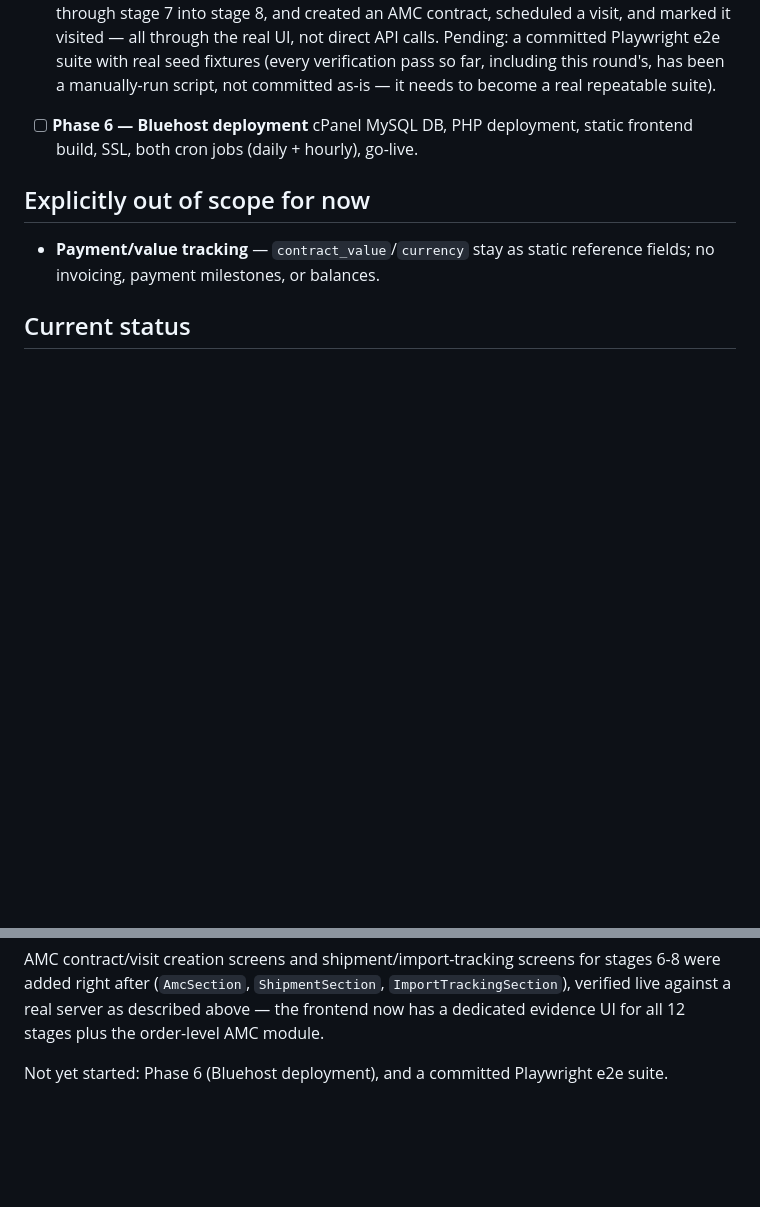
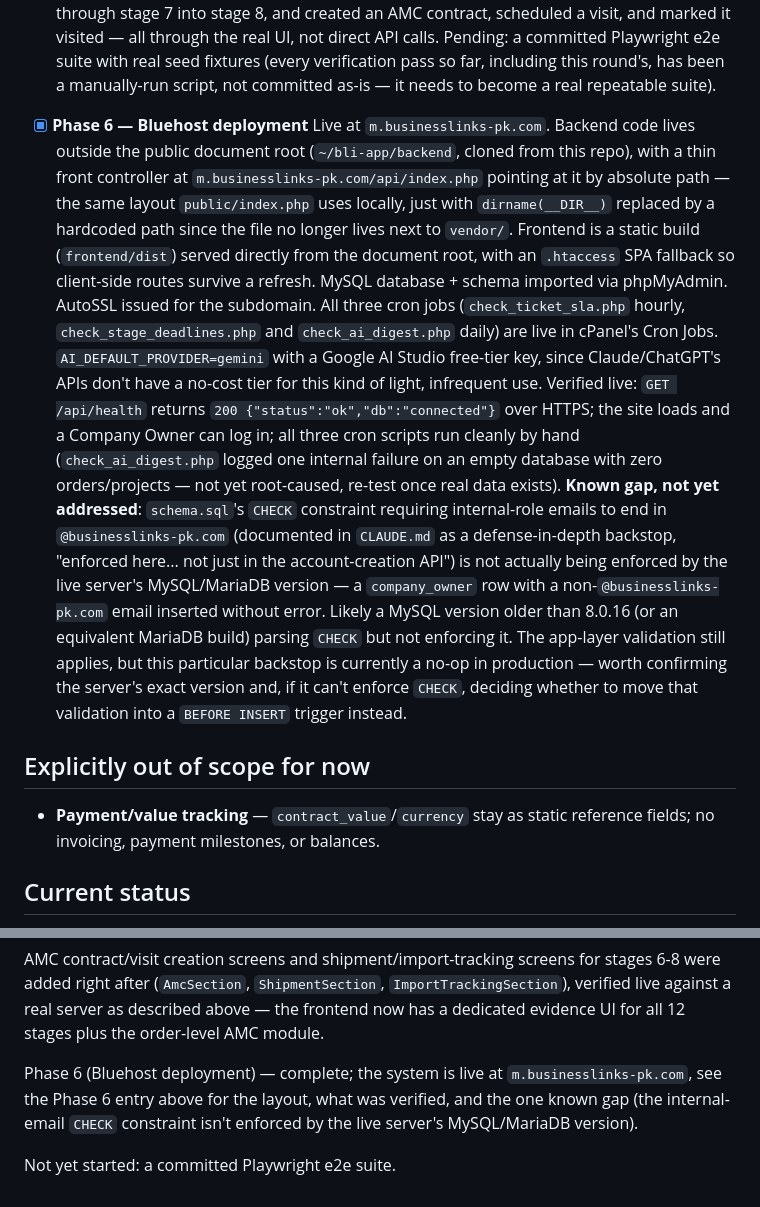
Before and after one commit to alisiddiquibli-source/order-project-management-system, a Markdown page: docs/ROADMAP.md, 2 parts joined by grey strips. Rendered like a GitHub page; blank space fills up the shorter version.

Commit message:
Docs: record Phase 6 Bluehost deployment as complete
Live at m.businesslinks-pk.com. Records the deployment layout (backend
outside the document root, thin front controller, static frontend
build, cron jobs, Gemini as the AI provider) and one known gap found
during verification: the internal-email CHECK constraint isn't
actually enforced by the live server's MySQL/MariaDB version.

Co-Authored-By: Claude Sonnet 5 <noreply@anthropic.com>
Claude-Session: https://claude.ai/code/session_01KqPwewAWYE2FmMggsEj2p8

```diff
--- a/docs/ROADMAP.md
+++ b/docs/ROADMAP.md
@@ -240,9 +240,39 @@ begins.
   (every verification pass so far, including this round's, has been a
   manually-run script, not committed as-is — it needs to become a real
   repeatable suite).
-- [ ] **Phase 6 — Bluehost deployment**
-  cPanel MySQL DB, PHP deployment, static frontend build, SSL, both cron
-  jobs (daily + hourly), go-live.
+- [x] **Phase 6 — Bluehost deployment**
+  Live at `m.businesslinks-pk.com`. Backend code lives outside the public
+  document root (`~/bli-app/backend`, cloned from this repo), with a thin
+  front controller at `m.businesslinks-pk.com/api/index.php` pointing at
+  it by absolute path — the same layout `public/index.php` uses locally,
+  just with `dirname(__DIR__)` replaced by a hardcoded path since the
+  file no longer lives next to `vendor/`. Frontend is a static build
+  (`frontend/dist`) served directly from the document root, with an
+  `.htaccess` SPA fallback so client-side routes survive a refresh.
+  MySQL database + schema imported via phpMyAdmin. AutoSSL issued for the
+  subdomain. All three cron jobs (`check_ticket_sla.php` hourly,
+  `check_stage_deadlines.php` and `check_ai_digest.php` daily) are live
+  in cPanel's Cron Jobs. `AI_DEFAULT_PROVIDER=gemini` with a Google AI
+  Studio free-tier key, since Claude/ChatGPT's APIs don't have a
+  no-cost tier for this kind of light, infrequent use.
+  Verified live: `GET /api/health` returns `200
+  {"status":"ok","db":"connected"}` over HTTPS; the site loads and a
+  Company Owner can log in; all three cron scripts run cleanly by hand
+  (`check_ai_digest.php` logged one internal failure on an empty
+  database with zero orders/projects — not yet root-caused, re-test once
+  real data exists).
+  **Known gap, not yet addressed**: `schema.sql`'s `CHECK` constraint
+  requiring internal-role emails to end in `@businesslinks-pk.com`
+  (documented in `CLAUDE.md` as a defense-in-depth backstop, "enforced
+  here... not just in the account-creation API") is not actually being
+  enforced by the live server's MySQL/MariaDB version — a
+  `company_owner` row with a non-`@businesslinks-pk.com` email inserted
+  without error. Likely a MySQL version older than 8.0.16 (or an
+  equivalent MariaDB build) parsing `CHECK` but not enforcing it. The
+  app-layer validation still applies, but this particular backstop is
+  currently a no-op in production — worth confirming the server's exact
+  version and, if it can't enforce `CHECK`, deciding whether to move
+  that validation into a `BEFORE INSERT` trigger instead.
 
 ## Explicitly out of scope for now
 
@@ -325,5 +355,9 @@ for stages 6-8 were added right after (`AmcSection`, `ShipmentSection`,
 described above — the frontend now has a dedicated evidence UI for all
 12 stages plus the order-level AMC module.
 
-Not yet started: Phase 6 (Bluehost deployment), and a committed
-Playwright e2e suite.
+Phase 6 (Bluehost deployment) — complete; the system is live at
+`m.businesslinks-pk.com`, see the Phase 6 entry above for the layout,
+what was verified, and the one known gap (the internal-email `CHECK`
+constraint isn't enforced by the live server's MySQL/MariaDB version).
+
+Not yet started: a committed Playwright e2e suite.
```
